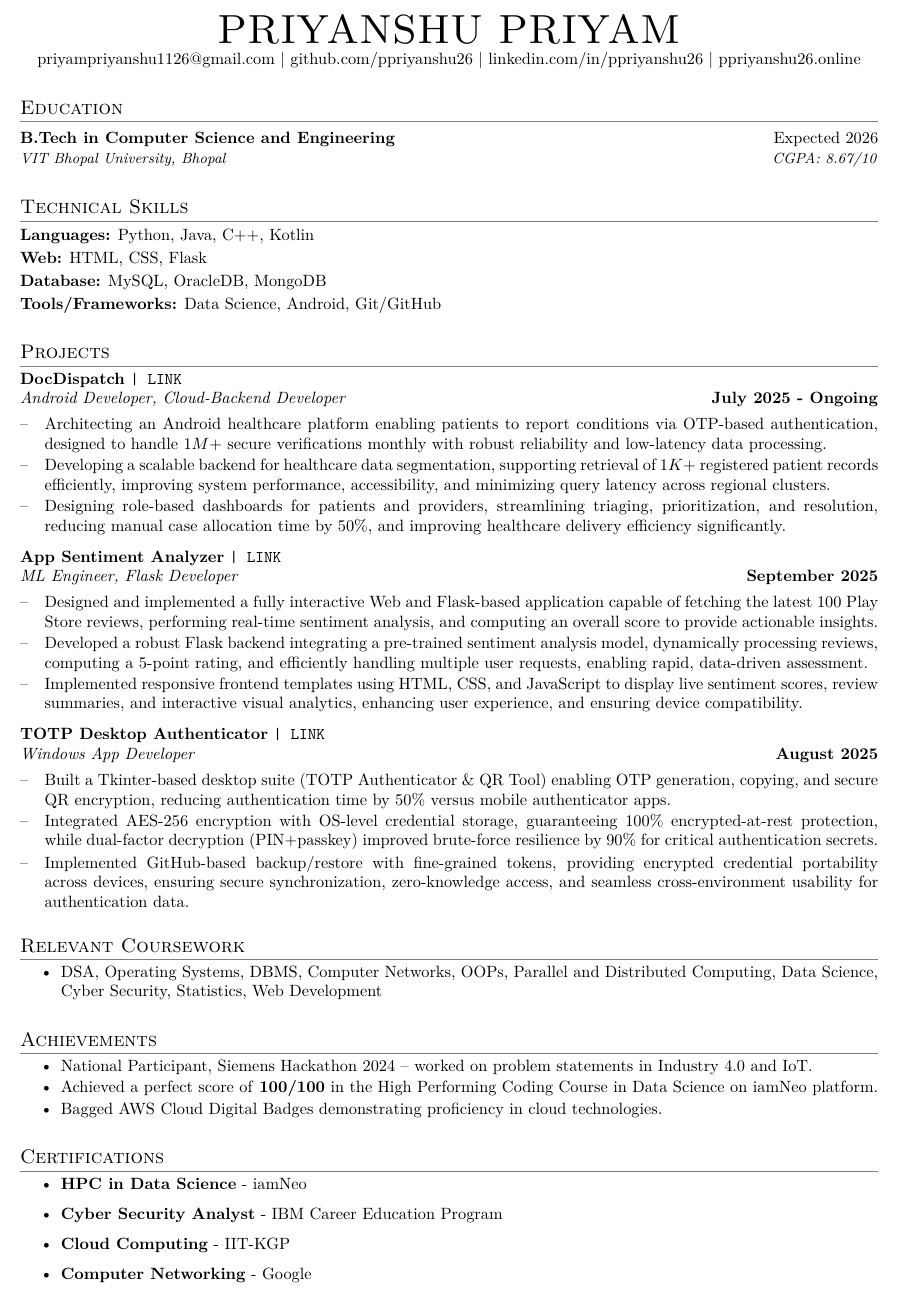
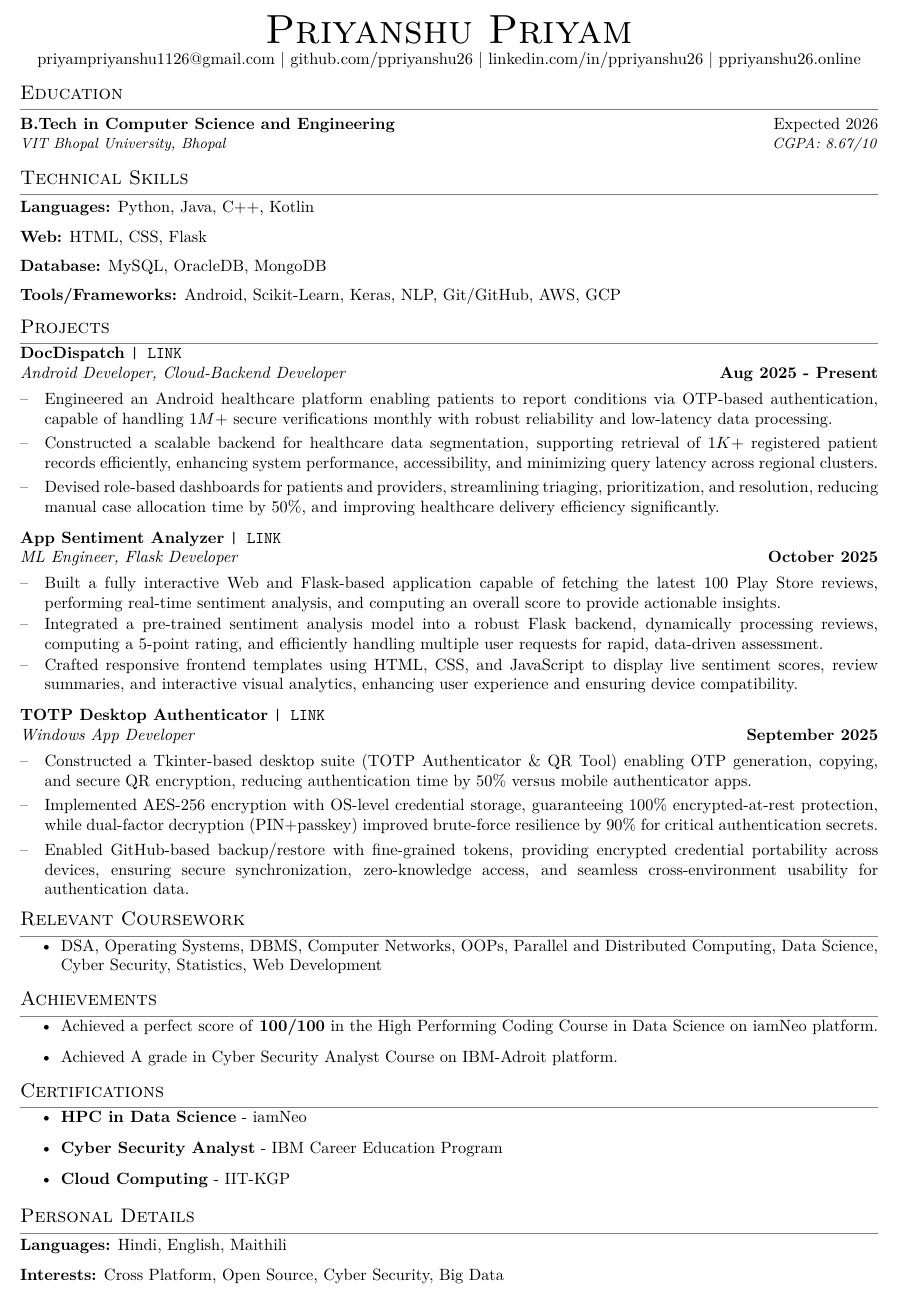
Before and after one commit to ppriyanshu26/Portfolio, a LaTeX document (main.tex): part of the page, cut at the place of the change. Compiled offline with pdfLaTeX.

Commit message:
Resume Update

```diff
--- a/main.tex
+++ b/main.tex
@@ -16,7 +16,7 @@
 \setlength{\tabcolsep}{0in}
 \titleformat{\section}
   {\vspace{2pt}\scshape\raggedright\large}
-  {}{0em}{}[\vspace{0pt}\color{gray}\titlerule\vspace{-6pt}]
+  {}{0em}{}[\vspace{2pt}\color{gray}\titlerule\vspace{-6pt}]
 
 
 
@@ -36,6 +36,7 @@
 
 \newcommand{\resumeSubItem}[2]{\resumeItem{#1}{#2}}
 \renewcommand{\labelitemii}{$\circ$}
+\titlespacing*{\section}{0pt}{2pt}{8pt}
 
 \begin{document}
 
@@ -49,6 +50,7 @@
 \end{center}
 
 %-----------EDUCATION-----------------
+\vspace{-4pt}
 \section{Education}
 
 \vspace{-4pt}
@@ -56,99 +58,114 @@
   \hspace{1.5em}
   \resumeSubheading
     {B.Tech in Computer Science and Engineering}{Expected 2026}
-    {VIT Bhopal University, Bhopal}{CGPA: 8.67/10} \\[-4pt]
+    {VIT Bhopal University, Bhopal}{CGPA: 8.67/10}
 \end{flushleft}
 
 %-----------TECHNICAL SKILLS-----------------
+\vspace{-4pt}
 \section{Technical Skills}
 
 \vspace{-4pt}
 \hspace{1.5em}
 \begin{flushleft}
-  \textbf{Languages:} Python, Java, C++, Kotlin \\[2pt]
-  \textbf{Web:} HTML, CSS, Flask \\[2pt]
-  \textbf{Database:} MySQL, OracleDB, MongoDB \\[2pt]
-  \textbf{Tools/Frameworks:} Data Science, Android, Git/GitHub
+  \textbf{Languages:} Python, Java, C++, Kotlin \\[6pt]
+  \textbf{Web:} HTML, CSS, Flask \\[6pt]
+  \textbf{Database:} MySQL, OracleDB, MongoDB \\[6pt]
+  \textbf{Tools/Frameworks:} Android, Scikit-Learn, Keras, NLP, Git/GitHub, AWS, GCP
 \end{flushleft}
 
+
+
 %-----------PROJECTS-----------------
+\vspace{-4pt}
 \section{Projects}
 
 \noindent
 \textbf{DocDispatch}
 \href{https://github.com/yashpreeto7/DocDispatch}{\texttt{| LINK}} \\
-\textit{Android Developer, Cloud-Backend Developer} \hfill \textbf{July 2025 - Ongoing} \\[-8pt]
+\textit{Android Developer, Cloud-Backend Developer} \hfill \textbf{Aug 2025 - Present} \\[-8pt]
 
 \noindent\makebox[1.5em][l]{--}%
 \parbox[t]{\dimexpr\linewidth-1.5em\relax}{%
-Architecting an Android healthcare platform enabling patients to report conditions via OTP-based authentication, designed to handle $1M+$ secure verifications monthly with robust reliability and low-latency data processing.} \\[-2pt]
+Engineered an Android healthcare platform enabling patients to report conditions via OTP-based authentication, capable of handling $1M+$ secure verifications monthly with robust reliability and low-latency data processing.} \\[0pt]
 
 \noindent\makebox[1.5em][l]{--}%
 \parbox[t]{\dimexpr\linewidth-1.5em\relax}{%
-Developing a scalable backend for healthcare data segmentation, supporting retrieval of $1K+$ registered patient records efficiently, improving system performance, accessibility, and minimizing query latency across regional clusters.} \\[-2pt]
+Constructed a scalable backend for healthcare data segmentation, supporting retrieval of $1K+$ registered patient records efficiently, enhancing system performance, accessibility, and minimizing query latency across regional clusters.} \\[0pt]
 
 \noindent\makebox[1.5em][l]{--}%
 \parbox[t]{\dimexpr\linewidth-1.5em\relax}{%
-Designing role-based dashboards for patients and providers, streamlining triaging, prioritization, and resolution, reducing manual case allocation time by $50\%$, and improving healthcare delivery efficiency significantly.} \\[4pt]
+Devised role-based dashboards for patients and providers, streamlining triaging, prioritization, and resolution, reducing manual case allocation time by $50\%$, and improving healthcare delivery efficiency significantly.} \\[4pt]
 
 \noindent
 \textbf{App Sentiment Analyzer}
 \href{https://github.com/ppriyanshu26/SentimentAnalyzer}{\texttt{| LINK}} \\
-\textit{ML Engineer, Flask Developer} \hfill \textbf{September 2025} \\[-8pt]
+\textit{ML Engineer, Flask Developer} \hfill \textbf{October 2025} \\[-8pt]
 
 \noindent\makebox[1.5em][l]{--}%
 \parbox[t]{\dimexpr\linewidth-1.5em\relax}{%
-Designed and implemented a fully interactive Web and Flask-based application capable of fetching the latest $100$ Play Store reviews, performing real-time sentiment analysis, and computing an overall score to provide actionable insights.} \\[-2pt]
+Built a fully interactive Web and Flask-based application capable of fetching the latest $100$ Play Store reviews, performing real-time sentiment analysis, and computing an overall score to provide actionable insights.} \\[-2pt]
 
 \noindent\makebox[1.5em][l]{--}%
 \parbox[t]{\dimexpr\linewidth-1.5em\relax}{%
-Developed a robust Flask backend integrating a pre-trained sentiment analysis model, dynamically processing reviews, computing a $5$-point rating, and efficiently handling multiple user requests, enabling rapid, data-driven assessment.} \\[-2pt]
+Integrated a pre-trained sentiment analysis model into a robust Flask backend, dynamically processing reviews, computing a $5$-point rating, and efficiently handling multiple user requests for rapid, data-driven assessment.} \\[-2pt]
 
 \noindent\makebox[1.5em][l]{--}%
 \parbox[t]{\dimexpr\linewidth-1.5em\relax}{%
-Implemented responsive frontend templates using HTML, CSS, and JavaScript to display live sentiment scores, review summaries, and interactive visual analytics, enhancing user experience, and ensuring device compatibility.} \\[4pt]
+Crafted responsive frontend templates using HTML, CSS, and JavaScript to display live sentiment scores, review summaries, and interactive visual analytics, enhancing user experience and ensuring device compatibility.} \\[4pt]
 
 \noindent
 \textbf{TOTP Desktop Authenticator}
 \href{https://github.com/ppriyanshu26/AuthPublic}{\texttt{| LINK}} \\
-\textit{Windows App Developer} \hfill \textbf{August 2025} \\[-8pt]
+\textit{Windows App Developer} \hfill \textbf{September 2025} \\[-8pt]
 
 \noindent\makebox[1.5em][l]{--}%
 \parbox[t]{\dimexpr\linewidth-1.5em\relax}{%
-Built a Tkinter-based desktop suite (TOTP Authenticator \& QR Tool) enabling OTP generation, copying, and secure QR encryption, reducing authentication time by $50\%$ versus mobile authenticator apps.} \\[-2pt]
+Constructed a Tkinter-based desktop suite (TOTP Authenticator \& QR Tool) enabling OTP generation, copying, and secure QR encryption, reducing authentication time by $50\%$ versus mobile authenticator apps.} \\[0pt]
 
 \noindent\makebox[1.5em][l]{--}%
 \parbox[t]{\dimexpr\linewidth-1.5em\relax}{%
-Integrated AES-256 encryption with OS-level credential storage, guaranteeing $100\%$ encrypted-at-rest protection, while dual-factor decryption (PIN+passkey) improved brute-force resilience by $90\%$ for critical authentication secrets.} \\[-2pt]
+Implemented AES-256 encryption with OS-level credential storage, guaranteeing $100\%$ encrypted-at-rest protection, while dual-factor decryption (PIN+passkey) improved brute-force resilience by $90\%$ for critical authentication secrets.} \\[0pt]
 
 \noindent\makebox[1.5em][l]{--}%
 \parbox[t]{\dimexpr\linewidth-1.5em\relax}{%
-Implemented GitHub-based backup/restore with fine-grained tokens, providing encrypted credential portability across devices, ensuring secure synchronization, zero-knowledge access, and seamless cross-environment usability for authentication data.} \\[-4pt]
+Enabled GitHub-based backup/restore with fine-grained tokens, providing encrypted credential portability across devices, ensuring secure synchronization, zero-knowledge access, and seamless cross-environment usability for authentication data.} \\[4pt]
 
 
 %-----------RELEVANT COURSES-----------------
+\vspace{-4pt}
 \section{Relevant Coursework}
   \begin{itemize}
     \item DSA, Operating Systems, DBMS, Computer Networks, OOPs, Parallel and Distributed Computing, Data Science, Cyber Security, Statistics, Web Development
   \end{itemize}
 
-  %-----------ACHIEVEMENTS-----------------
+
+%-----------ACHIEVEMENTS-----------------
+\vspace{-4pt}
 \section{Achievements}
-\begin{itemize}[itemsep=1pt, topsep=2pt, parsep=0pt, partopsep=0pt]
-    \item National Participant, Siemens Hackathon 2024 – worked on problem statements in Industry 4.0 and IoT.
+  \begin{itemize}
     \item Achieved a perfect score of \textbf{100/100} in the High Performing Coding Course in Data Science on iamNeo platform.
-    \item Bagged AWS Cloud Digital Badges demonstrating proficiency in cloud technologies.
-\end{itemize}
+    \item Achieved A grade in Cyber Security Analyst Course on IBM-Adroit platform.
+  \end{itemize}
+
 
 %-----------CERTIFICATIONS-----------------
-    \section{Certifications}
+\vspace{-4pt}
+\section{Certifications}
   \begin{itemize}
     \item \href{https://vit162.examly.io/certificate/U2FsdGVkX1%2FGbYKjS9DZ8Xo8HPc6ePhKpo1V9zRP3RI%3D}{\textbf{HPC in Data Science}} - iamNeo
     \item \href{https://courses.ibmcep.cognitiveclass.ai/certificates/c193fe199bc94fb79aa6c794c9fa4cbe}{\textbf{Cyber Security Analyst}} - IBM Career Education Program
     \item \href{https://archive.nptel.ac.in/content/noc/NOC24/SEM1/Ecertificates/106/noc24-cs17/Course/NPTEL24CS17S35290010730645933.pdf}{\textbf{Cloud Computing}} - IIT-KGP
-    \item \href{https://www.coursera.org/account/accomplishments/verify/S5WH7S2FUYZJ?utm_source=link&utm_medium=certificate&utm_content=cert_image&utm_campaign=sharing_cta&utm_product=course}{\textbf{Computer Networking}} - Google
-
 \end{itemize}
 
 
+%-----------PERSONAL DETAILS-----------------
+\section{Personal Details}
+\vspace{-4pt}
+\hspace{1.5em}
+\begin{flushleft}
+  \textbf{Languages:} Hindi, English, Maithili \\[6pt]
+  \textbf{Interests:} Cross Platform, Open Source, Cyber Security, Big Data
+\end{flushleft}
+
 \end{document}
```
Also changed, not shown: main.tex (2 more changed lines), 1 other file.
